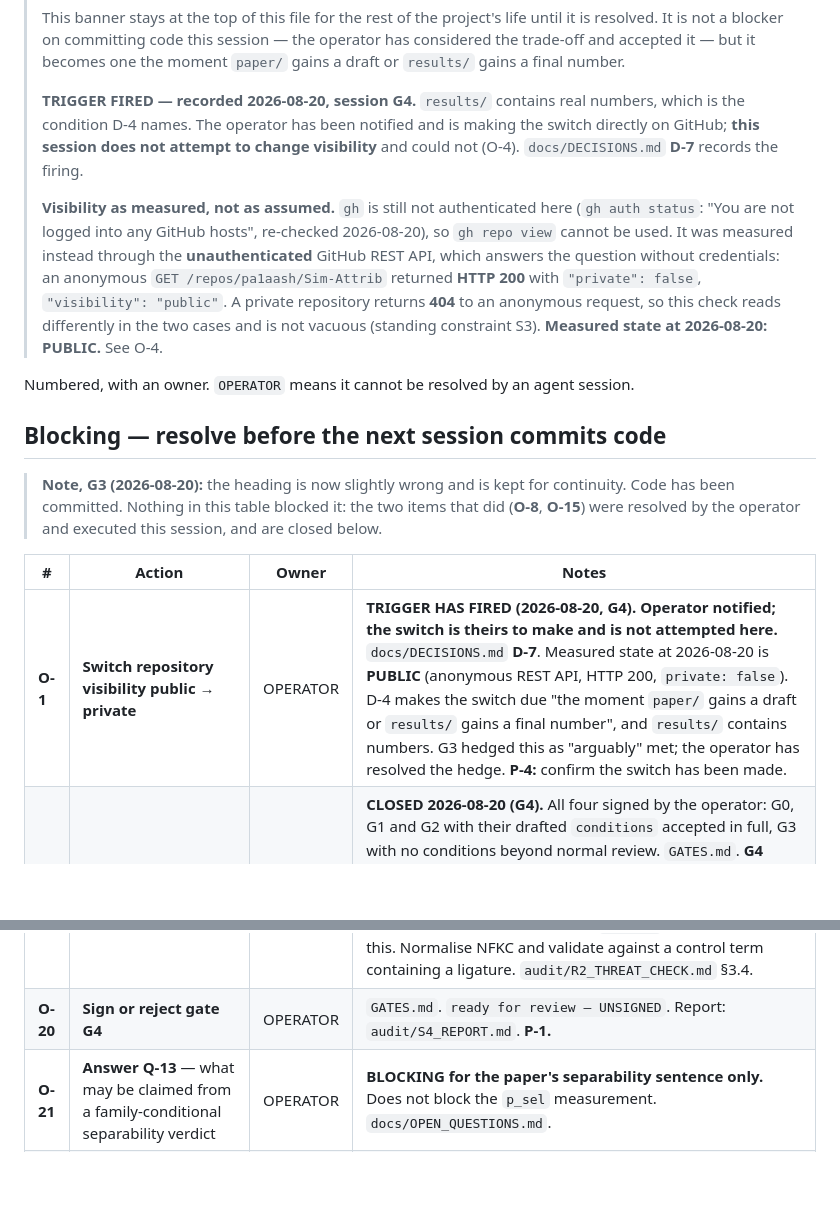
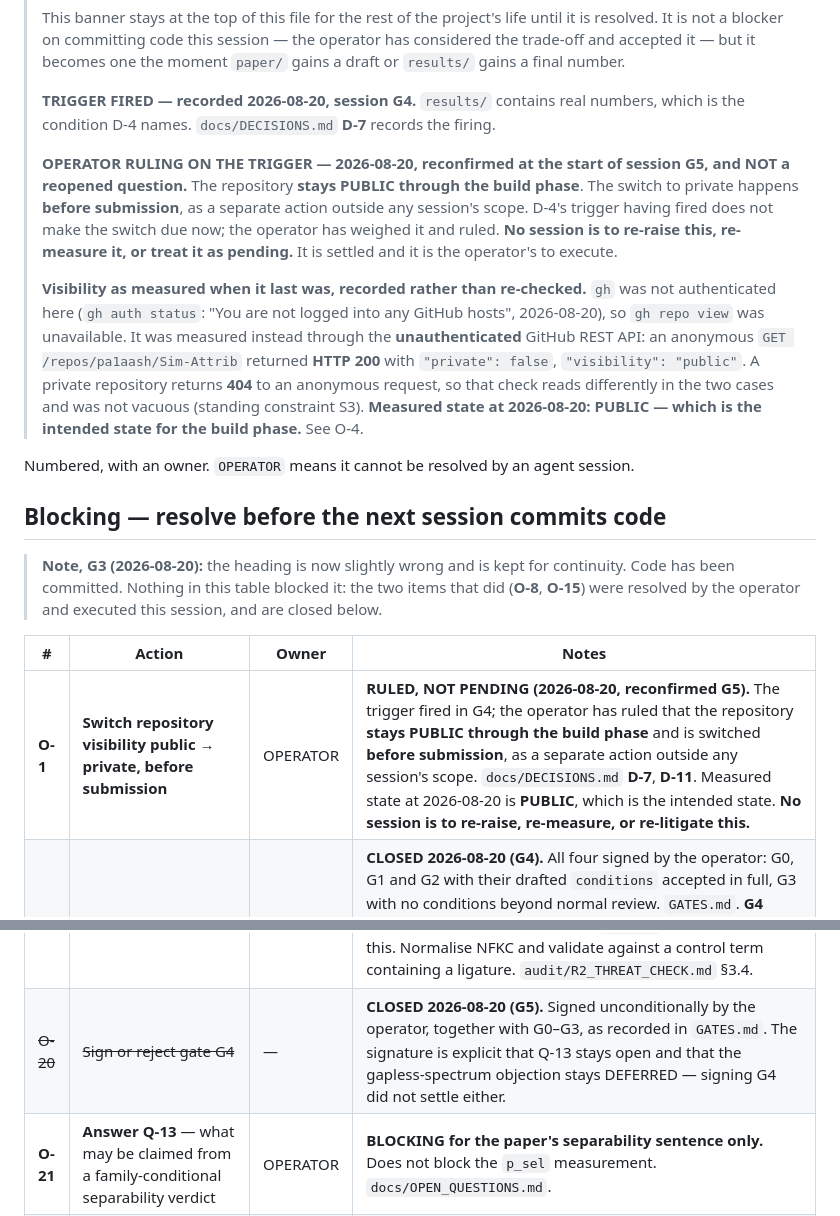
Before and after one commit to pa1aash/Sim-Attrib, a Markdown page: OUTSTANDING.md, 2 parts joined by grey strips. Rendered like a GitHub page; blank space fills up the shorter version.

```diff
--- a/OUTSTANDING.md
+++ b/OUTSTANDING.md
@@ -13,17 +13,23 @@
 > gains a draft or `results/` gains a final number.
 >
 > **TRIGGER FIRED — recorded 2026-08-20, session G4.** `results/` contains real numbers, which
-> is the condition D-4 names. The operator has been notified and is making the switch directly
-> on GitHub; **this session does not attempt to change visibility** and could not (O-4).
-> `docs/DECISIONS.md` **D-7** records the firing.
+> is the condition D-4 names. `docs/DECISIONS.md` **D-7** records the firing.
 >
-> **Visibility as measured, not as assumed.** `gh` is still not authenticated here (`gh auth
-> status`: "You are not logged into any GitHub hosts", re-checked 2026-08-20), so `gh repo view`
-> cannot be used. It was measured instead through the **unauthenticated** GitHub REST API, which
-> answers the question without credentials: an anonymous `GET /repos/pa1aash/Sim-Attrib` returned
-> **HTTP 200** with `"private": false`, `"visibility": "public"`. A private repository returns
-> **404** to an anonymous request, so this check reads differently in the two cases and is not
-> vacuous (standing constraint S3). **Measured state at 2026-08-20: PUBLIC.** See O-4.
+> **OPERATOR RULING ON THE TRIGGER — 2026-08-20, reconfirmed at the start of session G5, and
+> NOT a reopened question.** The repository **stays PUBLIC through the build phase**. The switch
+> to private happens **before submission**, as a separate action outside any session's scope.
+> D-4's trigger having fired does not make the switch due now; the operator has weighed it and
+> ruled. **No session is to re-raise this, re-measure it, or treat it as pending.** It is settled
+> and it is the operator's to execute.
+>
+> **Visibility as measured when it last was, recorded rather than re-checked.** `gh` was not
+> authenticated here (`gh auth status`: "You are not logged into any GitHub hosts", 2026-08-20),
+> so `gh repo view` was unavailable. It was measured instead through the **unauthenticated**
+> GitHub REST API: an anonymous `GET /repos/pa1aash/Sim-Attrib` returned **HTTP 200** with
+> `"private": false`, `"visibility": "public"`. A private repository returns **404** to an
+> anonymous request, so that check reads differently in the two cases and was not vacuous
+> (standing constraint S3). **Measured state at 2026-08-20: PUBLIC — which is the intended
+> state for the build phase.** See O-4.
 
 Numbered, with an owner. `OPERATOR` means it cannot be resolved by an agent session.
 
@@ -35,7 +41,7 @@ Numbered, with an owner. `OPERATOR` means it cannot be resolved by an agent sess
 
 | # | Action | Owner | Notes |
 |---|---|---|---|
-| **O-1** | **Switch repository visibility public → private** | OPERATOR | **TRIGGER HAS FIRED (2026-08-20, G4). Operator notified; the switch is theirs to make and is not attempted here.** `docs/DECISIONS.md` **D-7**. Measured state at 2026-08-20 is **PUBLIC** (anonymous REST API, HTTP 200, `private: false`). D-4 makes the switch due "the moment `paper/` gains a draft or `results/` gains a final number", and `results/` contains numbers. G3 hedged this as "arguably" met; the operator has resolved the hedge. **P-4:** confirm the switch has been made. |
+| **O-1** | **Switch repository visibility public → private, before submission** | OPERATOR | **RULED, NOT PENDING (2026-08-20, reconfirmed G5).** The trigger fired in G4; the operator has ruled that the repository **stays PUBLIC through the build phase** and is switched **before submission**, as a separate action outside any session's scope. `docs/DECISIONS.md` **D-7**, **D-11**. Measured state at 2026-08-20 is **PUBLIC**, which is the intended state. **No session is to re-raise, re-measure, or re-litigate this.** |
 | ~~O-2~~ | ~~Sign or reject gates G0, G1, G2 and G3~~ | — | **CLOSED 2026-08-20 (G4).** All four signed by the operator: G0, G1 and G2 with their drafted `conditions` accepted in full, G3 with no conditions beyond normal review. `GATES.md`. **G4 itself is new and UNSIGNED** (S9) — see O-20. Original note follows: All four are `UNSIGNED`. **Proposed `conditions` text is now drafted for all of G0, G1 and G2** in `GATES.md` (G3 §4.2) — accept, amend, or reject. G3 is new and its report is `audit/S3_REPORT.md`. This has been outstanding for three sessions. |
 | ~~O-8~~ | ~~Answer Q-8~~ | — | **CLOSED 2026-08-20 (G3).** Superseded by Q-10, which the operator answered and G3 executed. Option (b) — build the diagnostic — was taken and delivered. No longer blocks code; code exists. |
 | ~~O-9~~ | ~~Answer Q-9~~ | — | **CLOSED 2026-08-20 (G2).** Answered: the repairs are published (Dufour's MMC; repro samples; co-sufficient sampling). It is a citation, not a research question. |
@@ -48,7 +54,7 @@ Numbered, with an owner. `OPERATOR` means it cannot be resolved by an agent sess
 | **O-17** | **Run an adversarial critic** — against the **MMC composition** | agent | **PARTLY DISCHARGED 2026-08-20 (G4).** A critic pass ran against G3's Phase 2 *numbers* — `audit/G3_ADVERSARIAL_REVIEW.md` — and changed the answer, as it did both previous times the debt was paid by accident. **The composition itself is still unrefuted by anyone**, which is what `audit/MMC_COMPOSITION_SPEC.md` §6 says and what this row now tracks. Note also that G4's pass was **not independent**: the same project, its own code, the same session. |
 | ~~O-18~~ | ~~Re-run the diagnostic at several seeds~~ | — | **CLOSED 2026-08-20 (G4).** Two further seeds run through the identical diagnostic; `results/robustness/jacobian_rank.seed_*.yaml`, tabulated in `results/robustness/ROBUSTNESS_TABLE.md` §2 and read in `audit/G3_ADVERSARIAL_REVIEW.md`. |
 | **O-19** | **Add a ligature rule alongside S7** | agent | *(still open; G4 used `hyperresearch`'s own extraction plus NFKC normalisation rather than raw `grep`, so the defect did not recur, but no rule has been written down.)* PDF extraction preserves `ﬀ`/`ﬁ`/`ﬂ`, so `grep -a "difference parameter"` returned **0** against 18 real occurrences. S7's `grep -a` rule does not cover this. Normalise NFKC and validate against a control term containing a ligature. `audit/R2_THREAT_CHECK.md` §3.4. |
-| **O-20** | **Sign or reject gate G4** | OPERATOR | `GATES.md`. `ready for review — UNSIGNED`. Report: `audit/S4_REPORT.md`. **P-1.** |
+| ~~O-20~~ | ~~Sign or reject gate G4~~ | — | **CLOSED 2026-08-20 (G5).** Signed unconditionally by the operator, together with G0–G3, as recorded in `GATES.md`. The signature is explicit that Q-13 stays open and that the gapless-spectrum objection stays DEFERRED — signing G4 did not settle either. |
 | **O-21** | **Answer Q-13** — what may be claimed from a family-conditional separability verdict | OPERATOR | **BLOCKING for the paper's separability sentence only.** Does not block the `p_sel` measurement. `docs/OPEN_QUESTIONS.md`. |
 | **O-22** | **Re-run `run_diagnostic.py` once, so `results/` carries a real leakage check** | agent | Every file in `results/` records `leakage_checked: true` as a **hard-coded literal**. `jacobian_rank.leakage_check` now computes a real one and `run_diagnostic.py` records it, but G3's files were deliberately not regenerated (that would overwrite G3's numbers). A clean re-run at the same seed should reproduce them exactly **and** carry the check — and if it does not reproduce them exactly, that is itself the finding. |
 | ~~O-3~~ | ~~Select a venue~~ | — | **CLOSED 2026-08-20.** Sim2Science, 5-page main track. `docs/DECISIONS.md` D-2. |
```
Also changed, not shown: GATES.md (+18 -4 lines), docs/DECISIONS.md (+40 -1 lines).
